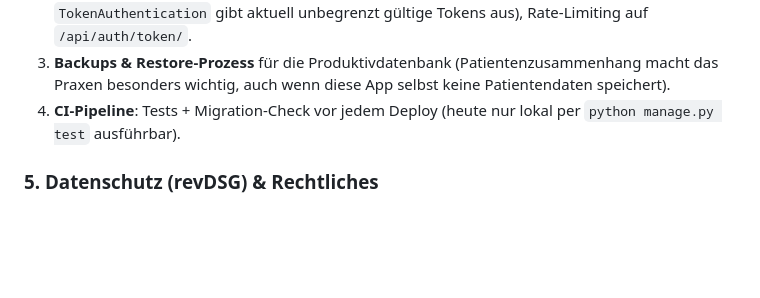
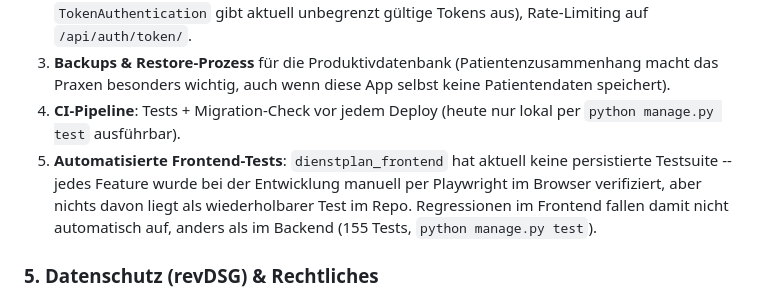
Before and after one commit to plumped/dienstplan_saas, a Markdown page: README.md, the part around the change. Drawn GitHub-style; blank space fills up the shorter version.

Commit message:
README: fehlende Frontend-Testsuite in Block 4 ergänzen

```diff
--- a/README.md
+++ b/README.md
@@ -530,6 +530,11 @@ nutzen, bezahlen und rechtlich unbedenklich betreiben kann.
    Praxen besonders wichtig, auch wenn diese App selbst keine Patientendaten speichert).
 4. **CI-Pipeline**: Tests + Migration-Check vor jedem Deploy (heute nur lokal per
    `python manage.py test` ausführbar).
+5. **Automatisierte Frontend-Tests**: `dienstplan_frontend` hat aktuell keine persistierte
+   Testsuite -- jedes Feature wurde bei der Entwicklung manuell per Playwright im Browser
+   verifiziert, aber nichts davon liegt als wiederholbarer Test im Repo. Regressionen im
+   Frontend fallen damit nicht automatisch auf, anders als im Backend (155 Tests, `python
+   manage.py test`).
 
 ### 5. Datenschutz (revDSG) & Rechtliches
 
```
